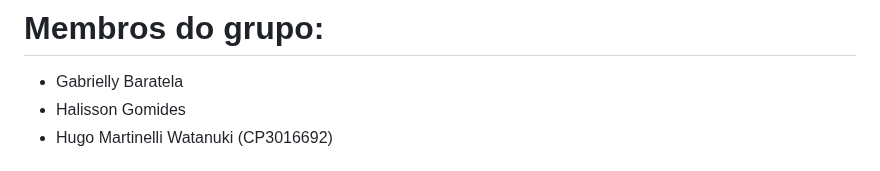
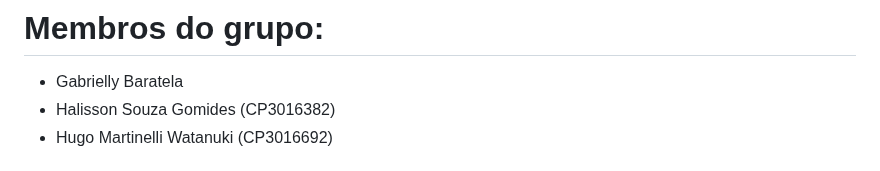
Before and after one commit to HWatanuki/Projeto_D3TOP, a Markdown page: README.md, the part around the change. Rendered like a GitHub page.

Commit message:
Update README.md
num matricula

```diff
--- a/README.md
+++ b/README.md
@@ -3,7 +3,7 @@ Projeto em grupo da disciplina D3TOP - Tópicos em Ciência de Dados do curso de
 
 # Membros do grupo:
 - Gabrielly Baratela
-- Halisson Gomides
+- Halisson Souza Gomides (CP3016382)
 - Hugo Martinelli Watanuki (CP3016692)
 
 # Sistema de recomendação de propriedades para hospedagem
```
